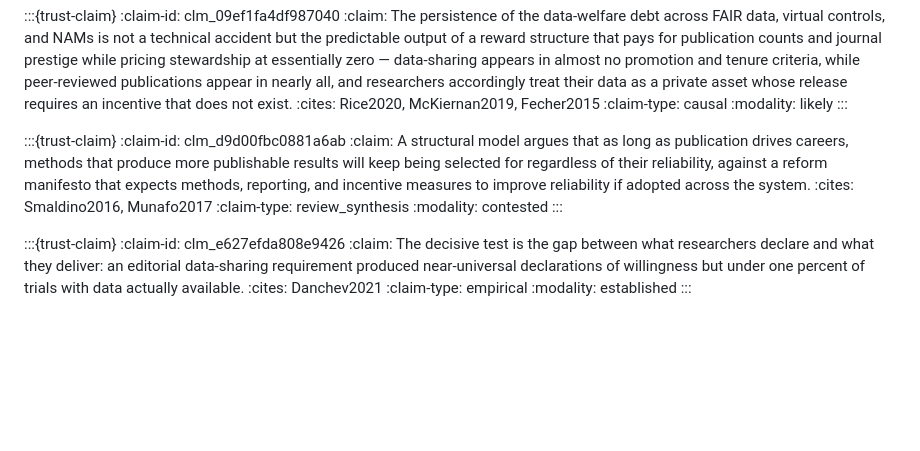
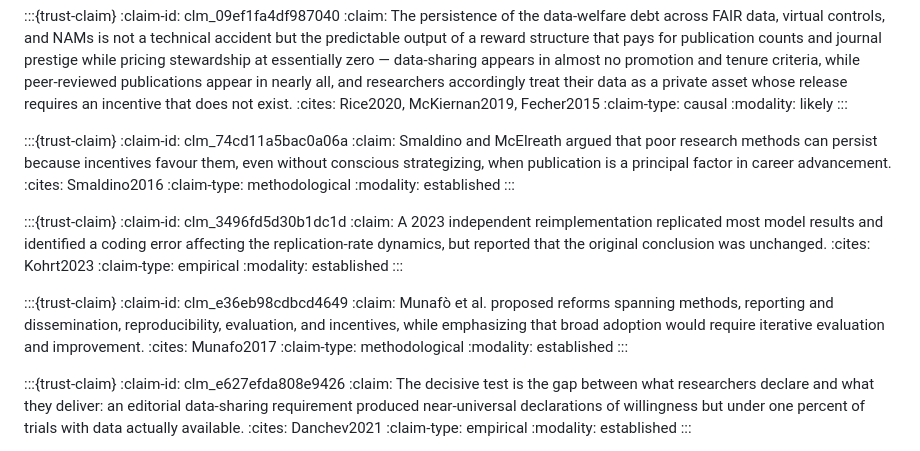
Before and after one commit to dhuzard/ethical-debt-AI-review, a Markdown page: content/01_introduction.md, the part around the change printed below. Drawn GitHub-style; blank space fills up the shorter version.

Commit message:
Separate bad-science model and reform claims

```diff
--- a/content/01_introduction.md
+++ b/content/01_introduction.md
@@ -324,11 +324,27 @@ The fourth mechanism is the one that determines whether the other three ever ope
 :::
 
 :::{trust-claim}
-:claim-id: clm_d9d00fbc0881a6ab
-:claim: A structural model argues that as long as publication drives careers, methods that produce more publishable results will keep being selected for regardless of their reliability, against a reform manifesto that expects methods, reporting, and incentive measures to improve reliability if adopted across the system.
-:cites: Smaldino2016, Munafo2017
-:claim-type: review_synthesis
-:modality: contested
+:claim-id: clm_74cd11a5bac0a06a
+:claim: Smaldino and McElreath argued that poor research methods can persist because incentives favour them, even without conscious strategizing, when publication is a principal factor in career advancement.
+:cites: Smaldino2016
+:claim-type: methodological
+:modality: established
+:::
+
+:::{trust-claim}
+:claim-id: clm_3496fd5d30b1dc1d
+:claim: A 2023 independent reimplementation replicated most model results and identified a coding error affecting the replication-rate dynamics, but reported that the original conclusion was unchanged.
+:cites: Kohrt2023
+:claim-type: empirical
+:modality: established
+:::
+
+:::{trust-claim}
+:claim-id: clm_e36eb98cdbcd4649
+:claim: Munafò et al. proposed reforms spanning methods, reporting and dissemination, reproducibility, evaluation, and incentives, while emphasizing that broad adoption would require iterative evaluation and improvement.
+:cites: Munafo2017
+:claim-type: methodological
+:modality: established
 :::
 
 :::{trust-claim}
```
Also changed, not shown: other parts of content/01_introduction.md (+1 -1 lines), content/trust_summary.md (+5 -5 lines), figures/fig_trust_by_section.png, figures/fig_trust_components.png, figures/fig_trust_overall.png, 8 other files.
